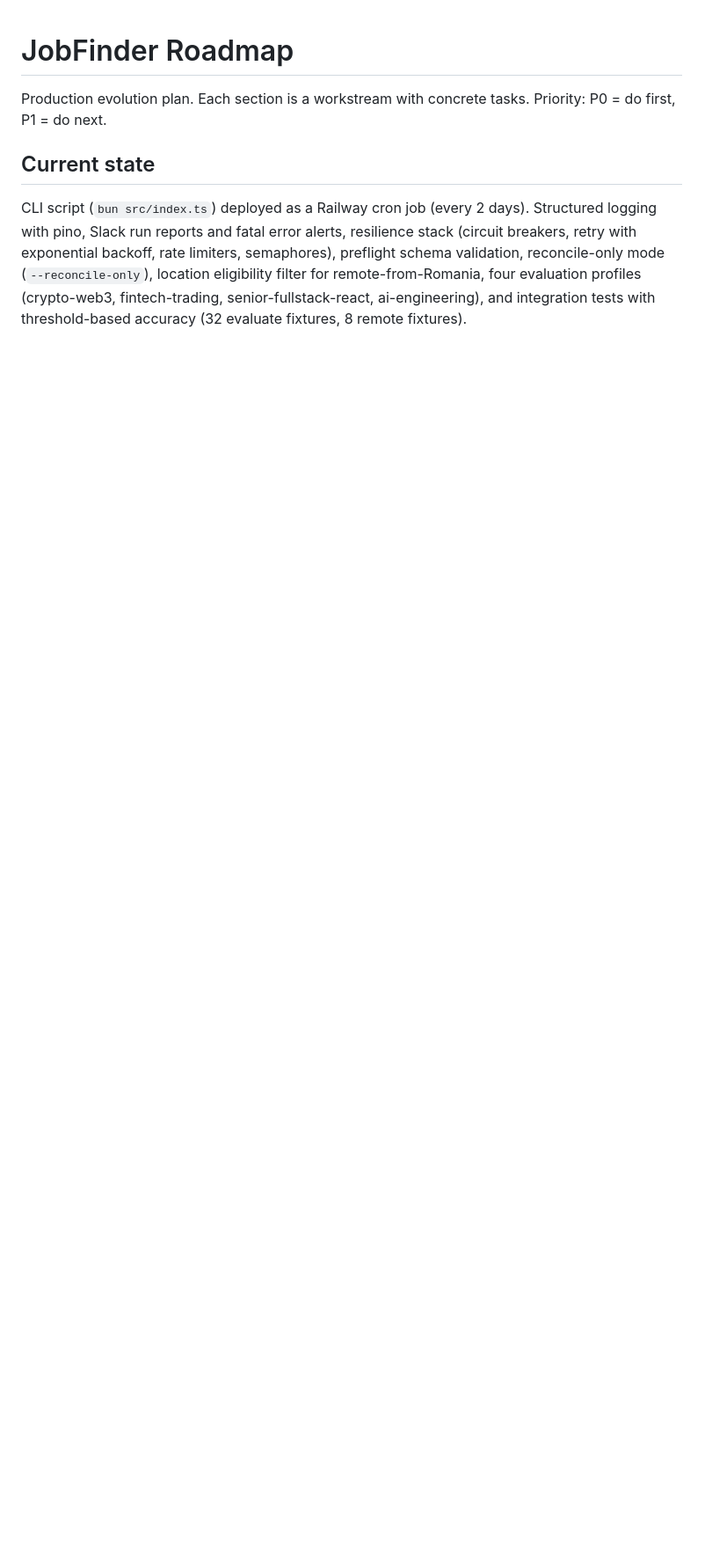
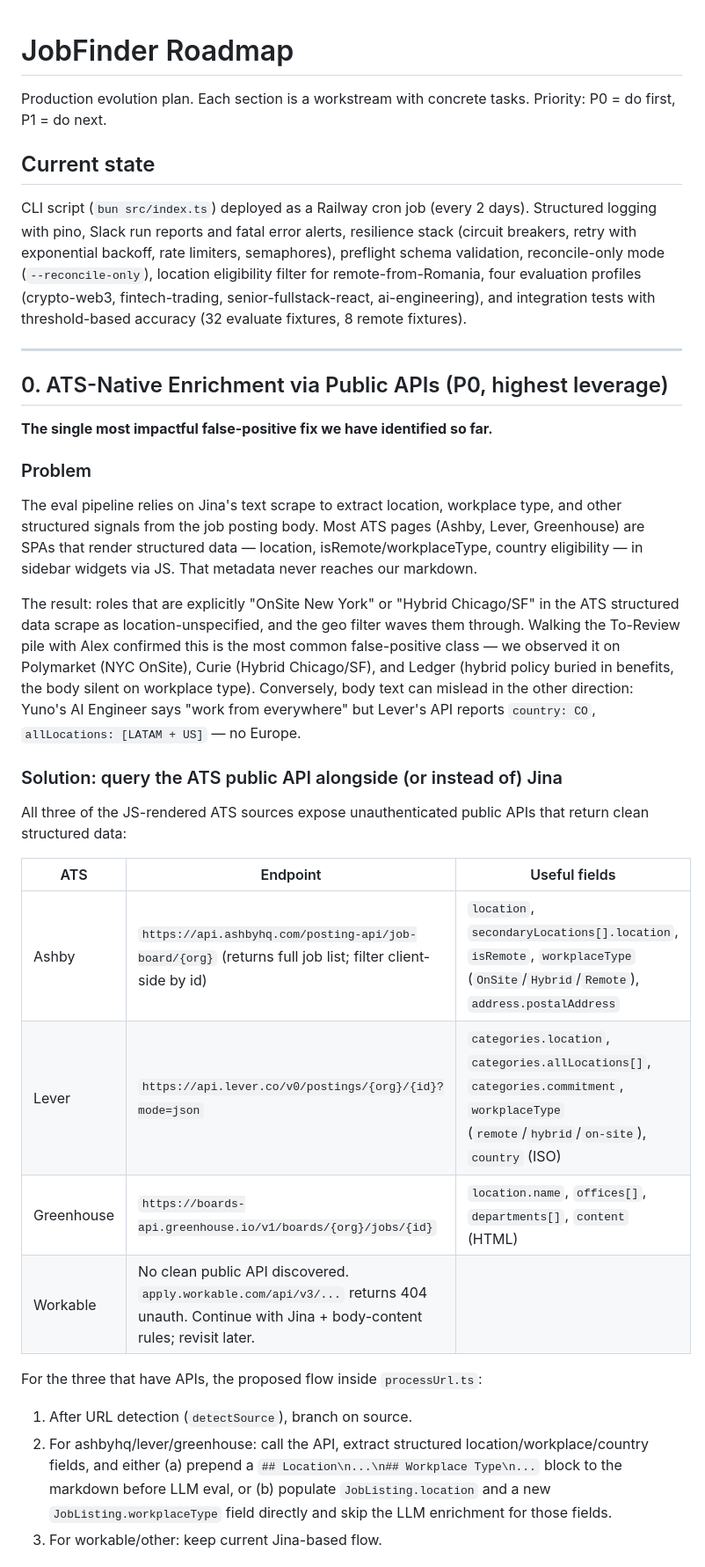
Before and after one commit to mauricedesaxe/job-finder, a Markdown page: ROADMAP.md, the part around one of its changes. Shown at 88% size. Drawn GitHub-style; blank space fills up the shorter version.

Commit message:
docs: capture polymarket fixture and ATS-API roadmap section
Polymarket's "Software Engineer, Markets" landed in To-Review even
though the role is explicitly OnSite New York. The Jina-scraped
markdown doesn't show that — Ashby renders location in a sidebar
widget that's JS-only. Confirmed via Ashby's public API
(api.ashbyhq.com/posting-api/job-board/polymarket): location "New
York", isRemote false, workplaceType "OnSite". Same gap on Curie
(Chicago/SF Hybrid) and Ledger.

Add ROADMAP section 0 — "ATS-Native Enrichment via Public APIs" —
covering the diagnosis, the three usable APIs (Ashby/Lever/Greenhouse;
Workable has no public API), the proposed integration into
processUrl.ts, and the open questions to resolve before implementing
(rate limits, schema reliability, Ashby endpoint shape, workplace-
type taxonomy, body-vs-API conflicts, Greenhouse HTML content).

Side-find worth noting: the Yuno AI Engineer that Alex passed had
body text "work from everywhere", but Lever's API reports
country=CO, allLocations=[LATAM + US] — no Europe. Real example of
the body conflicting with structured data. Fixture left as pass per
Alex's call; the API integration would have caught the conflict
earlier.

Co-Authored-By: Claude Opus 4.7 (1M context) <noreply@anthropic.com>

```diff
--- a/ROADMAP.md
+++ b/ROADMAP.md
@@ -6,3 +6,33 @@ Priority: P0 = do first, P1 = do next.
 ## Current state
 
 CLI script (`bun src/index.ts`) deployed as a Railway cron job (every 2 days). Structured logging with pino, Slack run reports and fatal error alerts, resilience stack (circuit breakers, retry with exponential backoff, rate limiters, semaphores), preflight schema validation, reconcile-only mode (`--reconcile-only`), location eligibility filter for remote-from-Romania, four evaluation profiles (crypto-web3, fintech-trading, senior-fullstack-react, ai-engineering), and integration tests with threshold-based accuracy (32 evaluate fixtures, 8 remote fixtures).
+
+---
+
+## 0. ATS-Native Enrichment via Public APIs (P0, highest leverage)
+
+**The single most impactful false-positive fix we have identified so far.**
+
+### Problem
+
+The eval pipeline relies on Jina's text scrape to extract location, workplace type, and other structured signals from the job posting body. Most ATS pages (Ashby, Lever, Greenhouse) are SPAs that render structured data — location, isRemote/workplaceType, country eligibility — in sidebar widgets via JS. That metadata never reaches our markdown.
+
+The result: roles that are explicitly "OnSite New York" or "Hybrid Chicago/SF" in the ATS structured data scrape as location-unspecified, and the geo filter waves them through. Walking the To-Review pile with Alex confirmed this is the most common false-positive class — we observed it on Polymarket (NYC OnSite), Curie (Hybrid Chicago/SF), and Ledger (hybrid policy buried in benefits, the body silent on workplace type). Conversely, body text can mislead in the other direction: Yuno's AI Engineer says "work from everywhere" but Lever's API reports `country: CO`, `allLocations: [LATAM + US]` — no Europe.
+
+### Solution: query the ATS public API alongside (or instead of) Jina
+
+All three of the JS-rendered ATS sources expose unauthenticated public APIs that return clean structured data:
+
+| ATS | Endpoint | Useful fields |
+|---|---|---|
+| Ashby | `https://api.ashbyhq.com/posting-api/job-board/{org}` (returns full job list; filter client-side by id) | `location`, `secondaryLocations[].location`, `isRemote`, `workplaceType` (`OnSite`/`Hybrid`/`Remote`), `address.postalAddress` |
+| Lever | `https://api.lever.co/v0/postings/{org}/{id}?mode=json` | `categories.location`, `categories.allLocations[]`, `categories.commitment`, `workplaceType` (`remote`/`hybrid`/`on-site`), `country` (ISO) |
+| Greenhouse | `https://boards-api.greenhouse.io/v1/boards/{org}/jobs/{id}` | `location.name`, `offices[]`, `departments[]`, `content` (HTML) |
+| Workable | No clean public API discovered. `apply.workable.com/api/v3/...` returns 404 unauth. Continue with Jina + body-content rules; revisit later. |
+
+For the three that have APIs, the proposed flow inside `processUrl.ts`:
+
+1. After URL detection (`detectSource`), branch on source.
+2. For ashbyhq/lever/greenhouse: call the API, extract structured location/workplace/country fields, and either (a) prepend a `## Location\n...\n## Workplace Type\n...` block to the markdown before LLM eval, or (b) populate `JobListing.location` and a new `JobListing.workplaceType` field directly and skip the LLM enrichment for those fields.
+3. For workable/other: keep current Jina-based flow.
+
```
Also changed, not shown: other parts of ROADMAP.md (+12 -0 lines), 1 other file.
